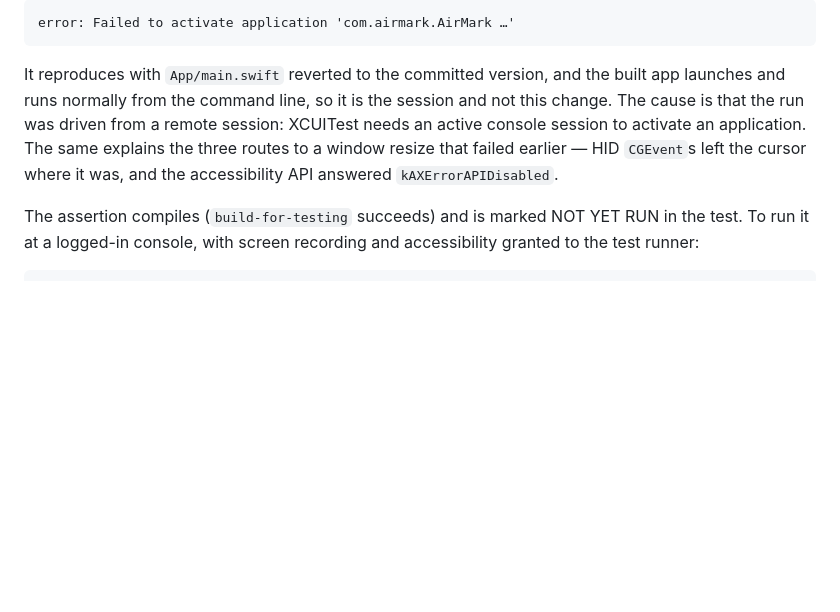
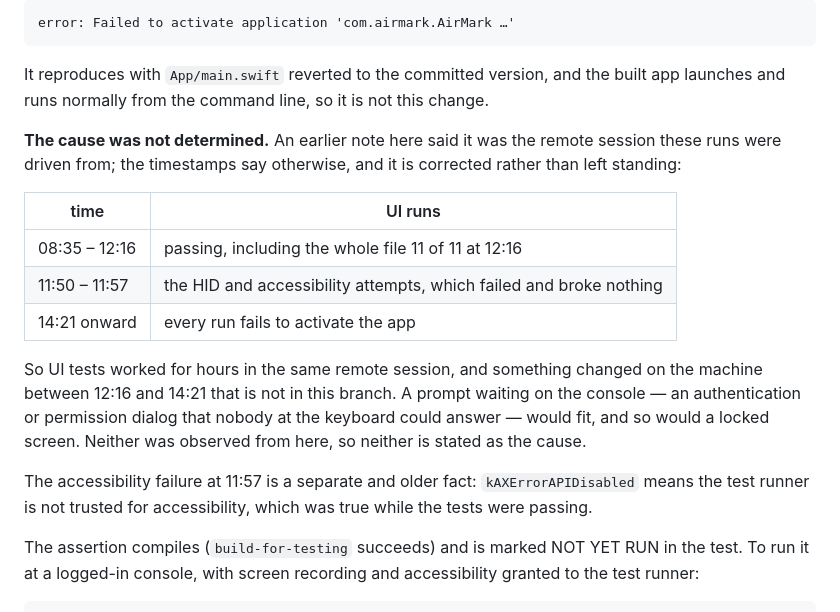
Before and after one commit to ghostface2232/AirMark, a Markdown page: Validation/2026-09-18-review-fixes/README.md, the part around the change. Drawn GitHub-style; blank space fills up the shorter version.

````diff
--- a/Validation/2026-09-18-review-fixes/README.md
+++ b/Validation/2026-09-18-review-fixes/README.md
@@ -46,10 +46,24 @@ error: Failed to activate application 'com.airmark.AirMark …'
 ```
 
 It reproduces with `App/main.swift` reverted to the committed version, and the built app launches and
-runs normally from the command line, so it is the session and not this change. The cause is that the
-run was driven from a remote session: XCUITest needs an active console session to activate an
-application. The same explains the three routes to a window resize that failed earlier — HID
-`CGEvent`s left the cursor where it was, and the accessibility API answered `kAXErrorAPIDisabled`.
+runs normally from the command line, so it is not this change.
+
+**The cause was not determined.** An earlier note here said it was the remote session these runs were
+driven from; the timestamps say otherwise, and it is corrected rather than left standing:
+
+| time | UI runs |
+|---|---|
+| 08:35 – 12:16 | passing, including the whole file 11 of 11 at 12:16 |
+| 11:50 – 11:57 | the HID and accessibility attempts, which failed and broke nothing |
+| 14:21 onward | every run fails to activate the app |
+
+So UI tests worked for hours in the same remote session, and something changed on the machine between
+12:16 and 14:21 that is not in this branch. A prompt waiting on the console — an authentication or
+permission dialog that nobody at the keyboard could answer — would fit, and so would a locked screen.
+Neither was observed from here, so neither is stated as the cause.
+
+The accessibility failure at 11:57 is a separate and older fact: `kAXErrorAPIDisabled` means the test
+runner is not trusted for accessibility, which was true while the tests were passing.
 
 The assertion compiles (`build-for-testing` succeeds) and is marked NOT YET RUN in the test. To run it
 at a logged-in console, with screen recording and accessibility granted to the test runner:
````
Also changed, not shown: DEV_LOG.md (+5 -4 lines), Validation/2026-09-18-recovery-resize-table-bench/README.md (+4 -3 lines).
